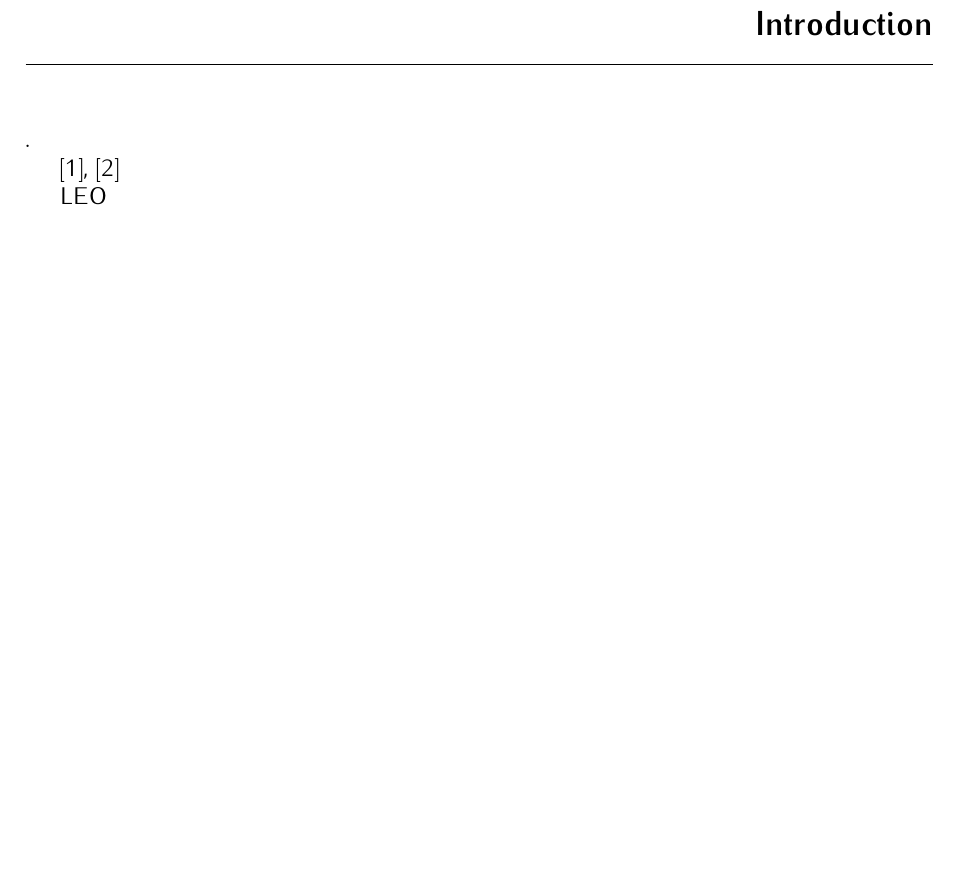
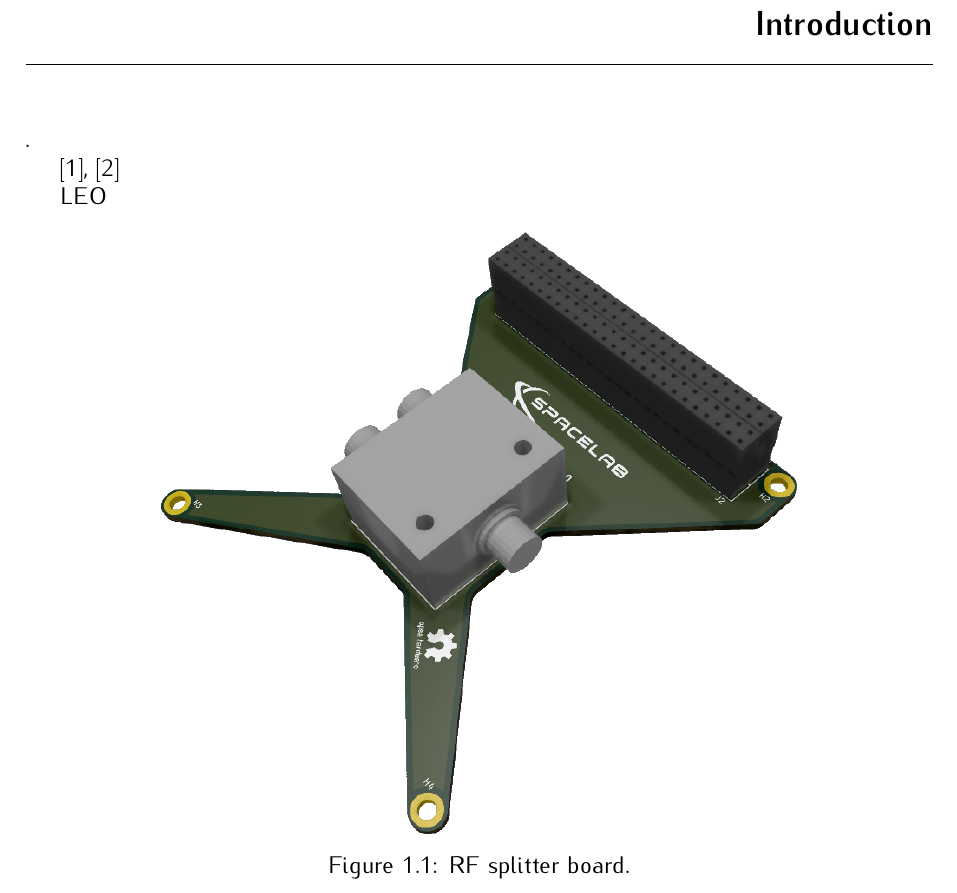
Before and after one commit to spacelab-ufsc/rf-splitter, a LaTeX book (doc/main.tex, which reads doc/chapters/introduction.tex): part of page 13 of 15, cut so that both start at the same text, the shorter picture padded with empty space. Compiled offline with pdfLaTeX.

Commit message:
doc: Initial version

```diff
--- a/doc/chapters/introduction.tex
+++ b/doc/chapters/introduction.tex
@@ -29,3 +29,11 @@
 \cite{test}, \cite{obdh2}
 
 LEO\nomenclature{\textbf{LEO}}{\textit{Low Earth Orbit.}}
+
+\begin{figure}[!htb]
+    \begin{center}
+        \includegraphics[width=0.7\textwidth]{figures/rf-splitter}
+        \caption{RF splitter board.}
+        \label{fig:rf-splitter}
+    \end{center}
+\end{figure}
```
Also changed, not shown: doc/Makefile, doc/figures/rf-splitter.png (renamed from doc/rf-splitter.png), doc/slb-splitter-doc-v0.0.pdf (deleted), doc/slb-splitter-doc-v0.1.pdf (added), 1 other file.
